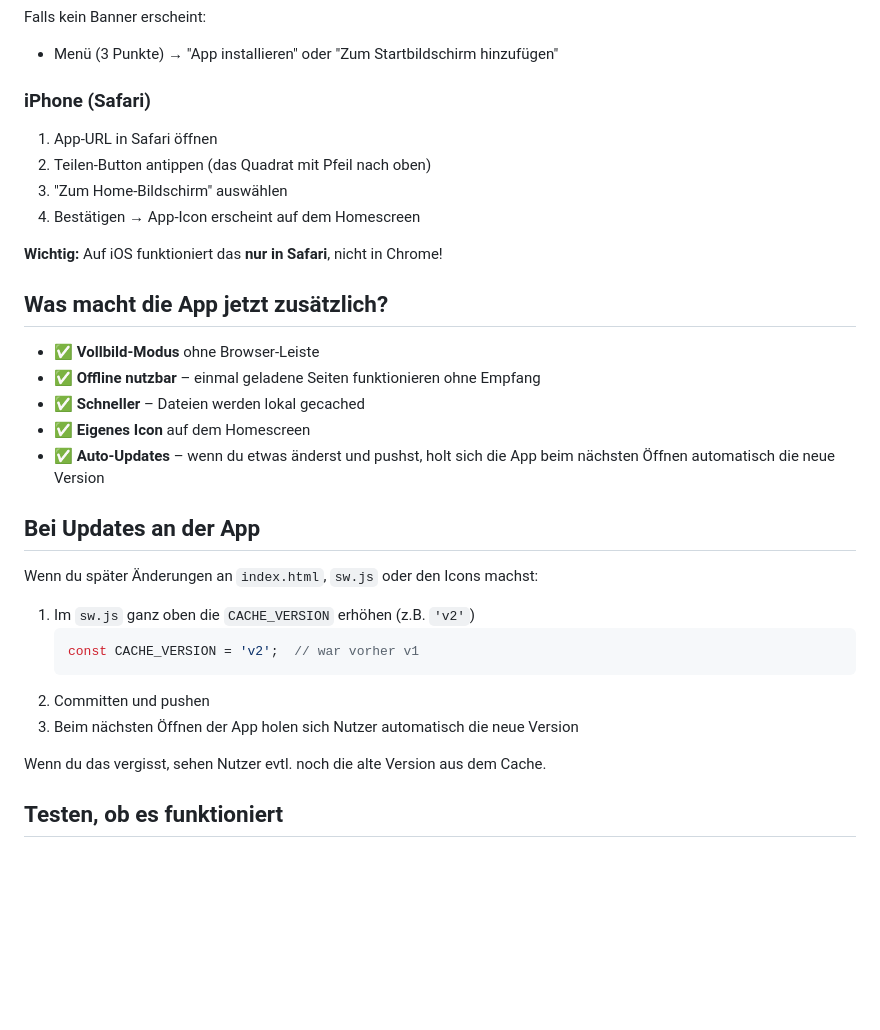
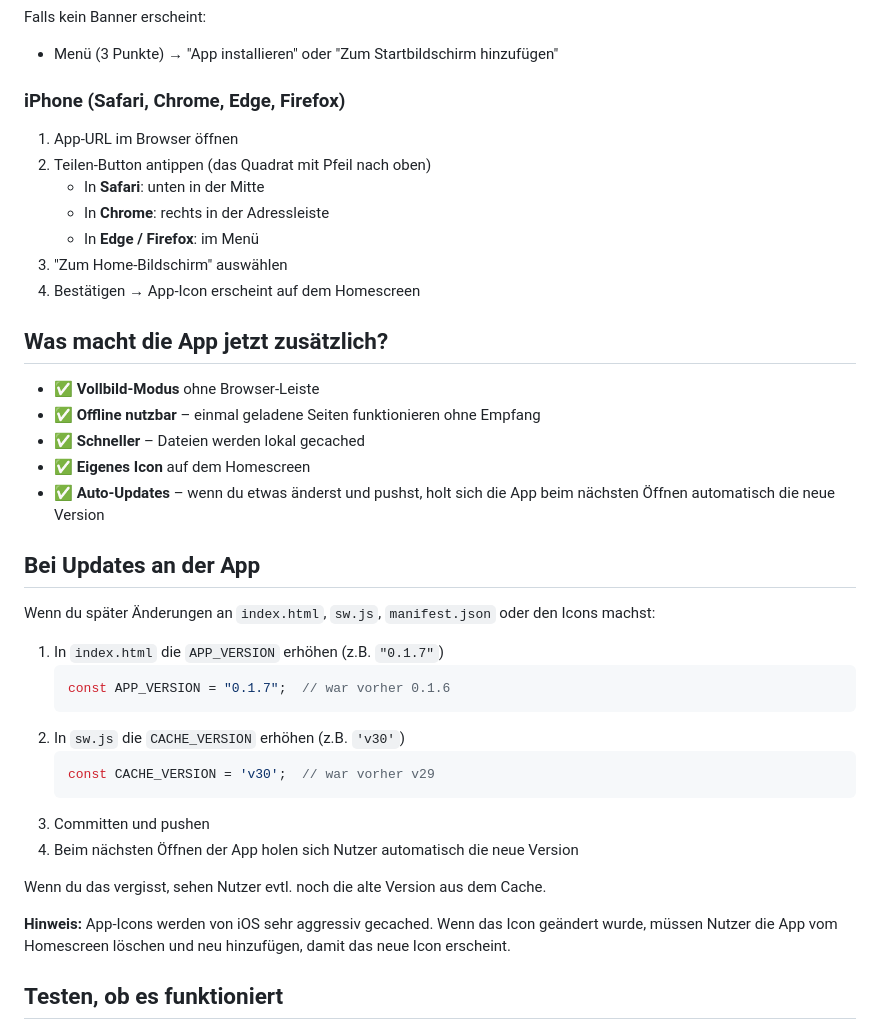
Before and after one commit to FaabNatiC/tus-esingen-handball-app, a Markdown page: README.md, the part around the change. Drawn GitHub-style; blank space fills up the shorter version.

````diff
--- a/README.md
+++ b/README.md
@@ -54,13 +54,14 @@ tus-esingen-handball-app/
 Falls kein Banner erscheint:
 - Menü (3 Punkte) → "App installieren" oder "Zum Startbildschirm hinzufügen"
 
-### iPhone (Safari)
-1. App-URL in Safari öffnen
+### iPhone (Safari, Chrome, Edge, Firefox)
+1. App-URL im Browser öffnen
 2. Teilen-Button antippen (das Quadrat mit Pfeil nach oben)
+   - In **Safari**: unten in der Mitte
+   - In **Chrome**: rechts in der Adressleiste
+   - In **Edge / Firefox**: im Menü
 3. "Zum Home-Bildschirm" auswählen
 4. Bestätigen → App-Icon erscheint auf dem Homescreen
-
-**Wichtig:** Auf iOS funktioniert das **nur in Safari**, nicht in Chrome!
 
 ## Was macht die App jetzt zusätzlich?
 
@@ -73,16 +74,24 @@ Falls kein Banner erscheint:
 
 ## Bei Updates an der App
 
-Wenn du später Änderungen an `index.html`, `sw.js` oder den Icons machst:
+Wenn du später Änderungen an `index.html`, `sw.js`, `manifest.json` oder den Icons machst:
 
-1. Im `sw.js` ganz oben die `CACHE_VERSION` erhöhen (z.B. `'v2'`)
+1. In `index.html` die `APP_VERSION` erhöhen (z.B. `"0.1.7"`)
    ```js
-   const CACHE_VERSION = 'v2';  // war vorher v1
+   const APP_VERSION = "0.1.7";  // war vorher 0.1.6
    ```
-2. Committen und pushen
-3. Beim nächsten Öffnen der App holen sich Nutzer automatisch die neue Version
+2. In `sw.js` die `CACHE_VERSION` erhöhen (z.B. `'v30'`)
+   ```js
+   const CACHE_VERSION = 'v30';  // war vorher v29
+   ```
+3. Committen und pushen
+4. Beim nächsten Öffnen der App holen sich Nutzer automatisch die neue Version
 
 Wenn du das vergisst, sehen Nutzer evtl. noch die alte Version aus dem Cache.
+
+**Hinweis:** App-Icons werden von iOS sehr aggressiv gecached. Wenn das Icon
+geändert wurde, müssen Nutzer die App vom Homescreen löschen und neu hinzufügen,
+damit das neue Icon erscheint.
 
 ## Testen, ob es funktioniert
 
````
